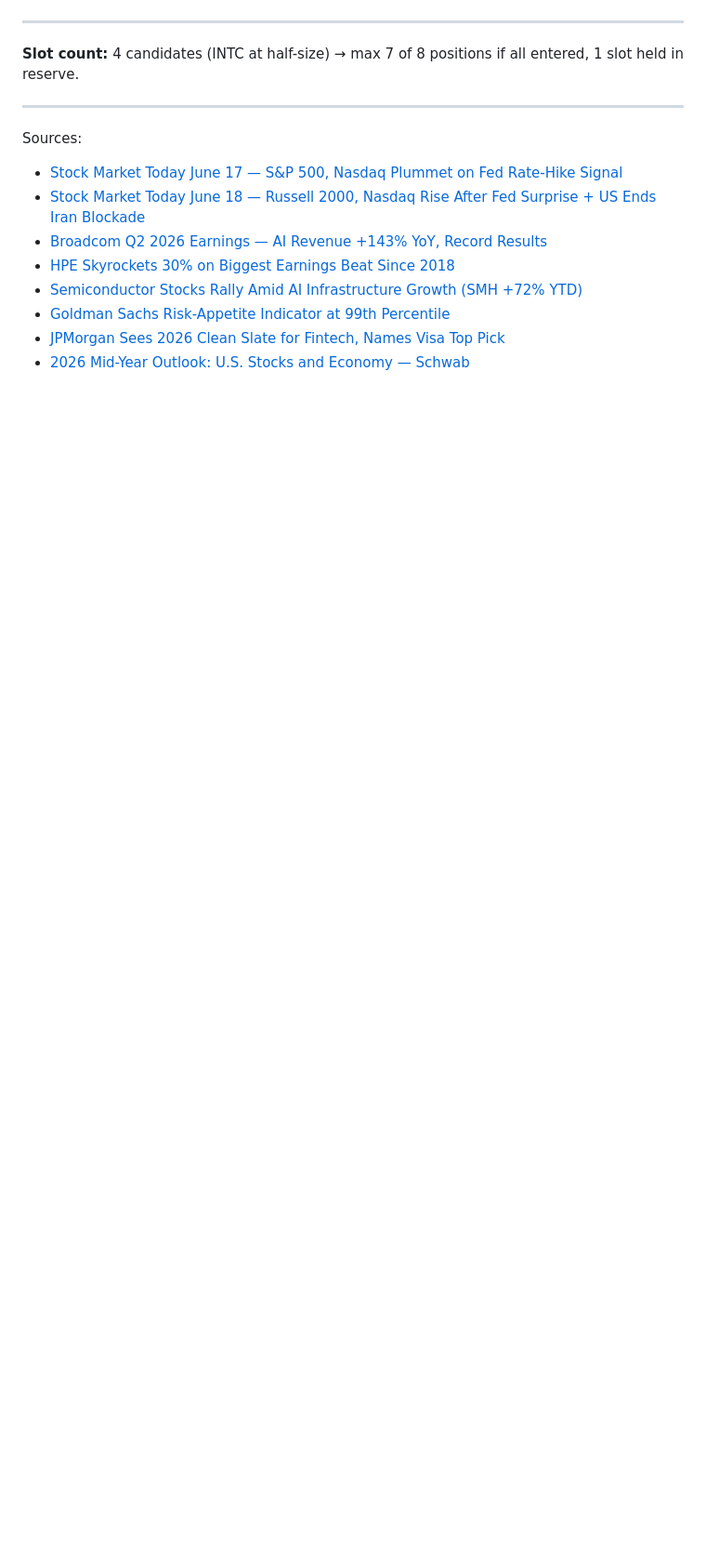
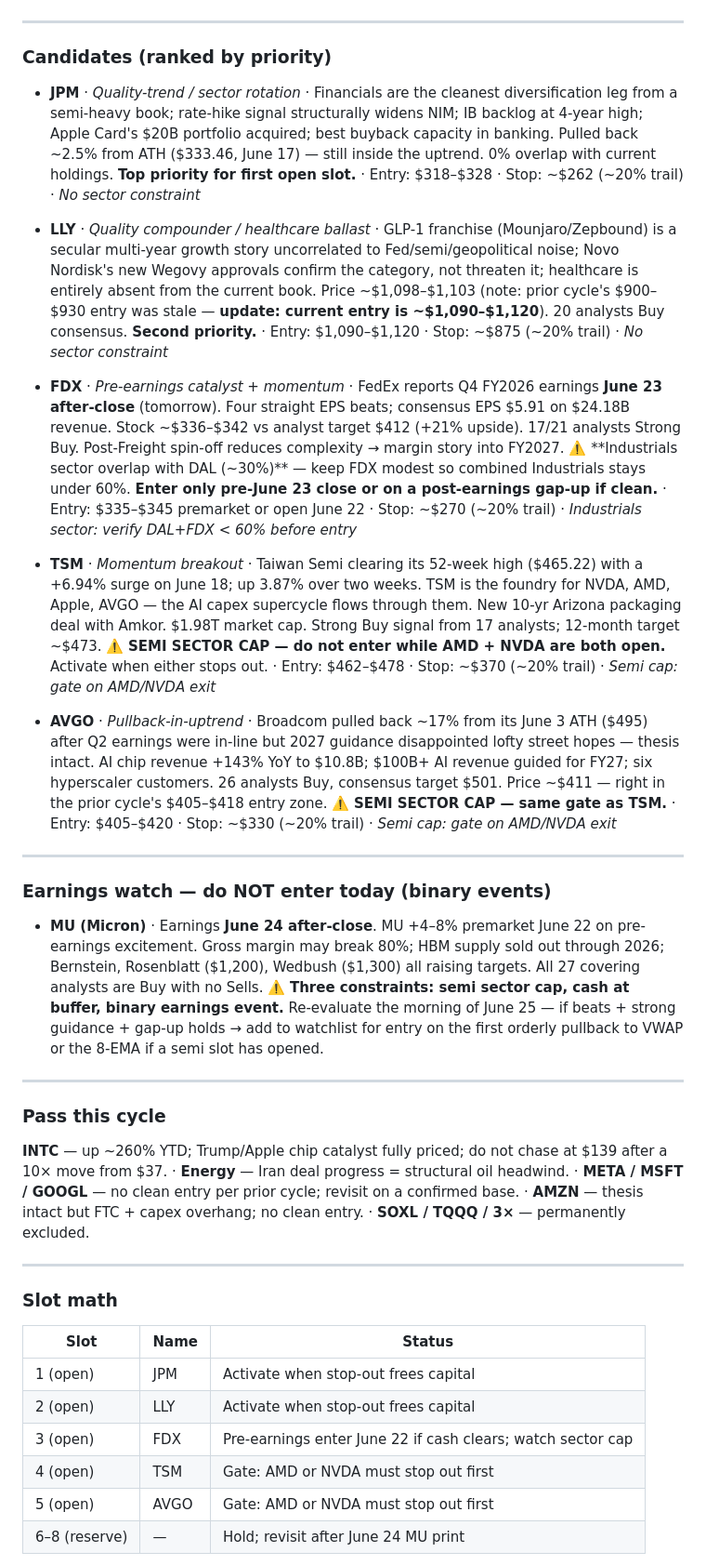
Before and after one commit to cjstancin/trading-agent-dimsyl, a Markdown page: Signals/approved-cycle.md, the part around one of its changes. Shown at 93% size. Drawn GitHub-style; blank space fills up the shorter version.

```diff
--- a/Signals/approved-cycle.md
+++ b/Signals/approved-cycle.md
@@ -41,16 +36,40 @@
 
 ---
 
-**Slot count:** 4 candidates (INTC at half-size) → max 7 of 8 positions if all entered, 1 slot held in reserve.
+### Candidates (ranked by priority)
+
+- **JPM** · *Quality-trend / sector rotation* · Financials are the cleanest diversification leg from a semi-heavy book; rate-hike signal structurally widens NIM; IB backlog at 4-year high; Apple Card's $20B portfolio acquired; best buyback capacity in banking. Pulled back ~2.5% from ATH ($333.46, June 17) — still inside the uptrend. 0% overlap with current holdings. **Top priority for first open slot.** · Entry: $318–$328 · Stop: ~$262 (~20% trail) · *No sector constraint*
+
+- **LLY** · *Quality compounder / healthcare ballast* · GLP-1 franchise (Mounjaro/Zepbound) is a secular multi-year growth story uncorrelated to Fed/semi/geopolitical noise; Novo Nordisk's new Wegovy approvals confirm the category, not threaten it; healthcare is entirely absent from the current book. Price ~$1,098–$1,103 (note: prior cycle's $900–$930 entry was stale — **update: current entry is ~$1,090–$1,120**). 20 analysts Buy consensus. **Second priority.** · Entry: $1,090–$1,120 · Stop: ~$875 (~20% trail) · *No sector constraint*
+
+- **FDX** · *Pre-earnings catalyst + momentum* · FedEx reports Q4 FY2026 earnings **June 23 after-close** (tomorrow). Four straight EPS beats; consensus EPS $5.91 on $24.18B revenue. Stock ~$336–$342 vs analyst target $412 (+21% upside). 17/21 analysts Strong Buy. Post-Freight spin-off reduces complexity → margin story into FY2027. ⚠️ **Industrials sector overlap with DAL (~30%)** — keep FDX modest so combined Industrials stays under 60%. **Enter only pre-June 23 close or on a post-earnings gap-up if clean.** · Entry: $335–$345 premarket or open June 22 · Stop: ~$270 (~20% trail) · *Industrials sector: verify DAL+FDX < 60% before entry*
+
+- **TSM** · *Momentum breakout* · Taiwan Semi clearing its 52-week high ($465.22) with a +6.94% surge on June 18; up 3.87% over two weeks. TSM is the foundry for NVDA, AMD, Apple, AVGO — the AI capex supercycle flows through them. New 10-yr Arizona packaging deal with Amkor. $1.98T market cap. Strong Buy signal from 17 analysts; 12-month target ~$473. ⚠️ **SEMI SECTOR CAP — do not enter while AMD + NVDA are both open.** Activate when either stops out. · Entry: $462–$478 · Stop: ~$370 (~20% trail) · *Semi cap: gate on AMD/NVDA exit*
+
+- **AVGO** · *Pullback-in-uptrend* · Broadcom pulled back ~17% from its June 3 ATH ($495) after Q2 earnings were in-line but 2027 guidance disappointed lofty street hopes — thesis intact. AI chip revenue +143% YoY to $10.8B; $100B+ AI revenue guided for FY27; six hyperscaler customers. 26 analysts Buy, consensus target $501. Price ~$411 — right in the prior cycle's $405–$418 entry zone. ⚠️ **SEMI SECTOR CAP — same gate as TSM.** · Entry: $405–$420 · Stop: ~$330 (~20% trail) · *Semi cap: gate on AMD/NVDA exit*
 
 ---
 
-Sources:
-- [Stock Market Today June 17 — S&P 500, Nasdaq Plummet on Fed Rate-Hike Signal](https://www.thestreet.com/stock-market-today/stock-market-today-dow-jones-sp-500-nasdaq-updates-june-17-2026)
-- [Stock Market Today June 18 — Russell 2000, Nasdaq Rise After Fed Surprise + US Ends Iran Blockade](https://www.thestreet.com/stock-market-today/stock-market-today-dow-jones-sp-500-nasdaq-updates-june-18-2026)
-- [Broadcom Q2 2026 Earnings — AI Revenue +143% YoY, Record Results](https://www.cnbc.com/2026/06/03/broadcom-avgo-earnings-report-q2-2026.html)
-- [HPE Skyrockets 30% on Biggest Earnings Beat Since 2018](https://www.cnbc.com/2026/06/01/hpe-stock-earnings-q2.html)
-- [Semiconductor Stocks Rally Amid AI Infrastructure Growth (SMH +72% YTD)](https://www.gurufocus.com/news/8905089/semiconductor-stocks-rally-amid-ai-infrastructure-growth)
-- [Goldman Sachs Risk-Appetite Indicator at 99th Percentile](https://www.goldmansachs.com/insights/articles/s-and-p-500-forecast-to-climb-as-earnings-growth-powers-stocks-higher)
-- [JPMorgan Sees 2026 Clean Slate for Fintech, Names Visa Top Pick](https://finance.yahoo.com/news/jpmorgan-sees-2026-clean-slate-152032736.html)
-- [2026 Mid-Year Outlook: U.S. Stocks and Economy — Schwab](https://www.schwab.com/learn/story/us-stock-market-outlook)
+### Earnings watch — do NOT enter today (binary events)
+
+- **MU (Micron)** · Earnings **June 24 after-close**. MU +4–8% premarket June 22 on pre-earnings excitement. Gross margin may break 80%; HBM supply sold out through 2026; Bernstein, Rosenblatt ($1,200), Wedbush ($1,300) all raising targets. All 27 covering analysts are Buy with no Sells. ⚠️ **Three constraints: semi sector cap, cash at buffer, binary earnings event.** Re-evaluate the morning of June 25 — if beats + strong guidance + gap-up holds → add to watchlist for entry on the first orderly pullback to VWAP or the 8-EMA if a semi slot has opened.
+
+---
+
+### Pass this cycle
+
+**INTC** — up ~260% YTD; Trump/Apple chip catalyst fully priced; do not chase at $139 after a 10× move from $37. · **Energy** — Iran deal progress = structural oil headwind. · **META / MSFT / GOOGL** — no clean entry per prior cycle; revisit on a confirmed base. · **AMZN** — thesis intact but FTC + capex overhang; no clean entry. · **SOXL / TQQQ / 3×** — permanently excluded.
+
+---
+
+### Slot math
+
+| Slot | Name | Status |
+|---|---|---|
+| 1 (open) | JPM | Activate when stop-out frees capital |
+| 2 (open) | LLY | Activate when stop-out frees capital |
+| 3 (open) | FDX | Pre-earnings enter June 22 if cash clears; watch sector cap |
+| 4 (open) | TSM | Gate: AMD or NVDA must stop out first |
+| 5 (open) | AVGO | Gate: AMD or NVDA must stop out first |
+| 6–8 (reserve) | — | Hold; revisit after June 24 MU print |
+
```
Also changed, not shown: other parts of Signals/approved-cycle.md (+35 -26 lines).
